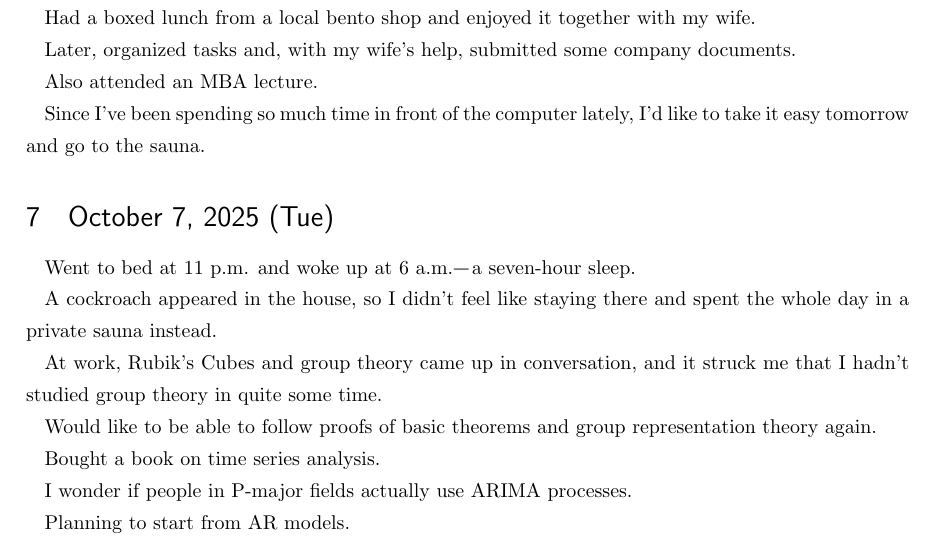
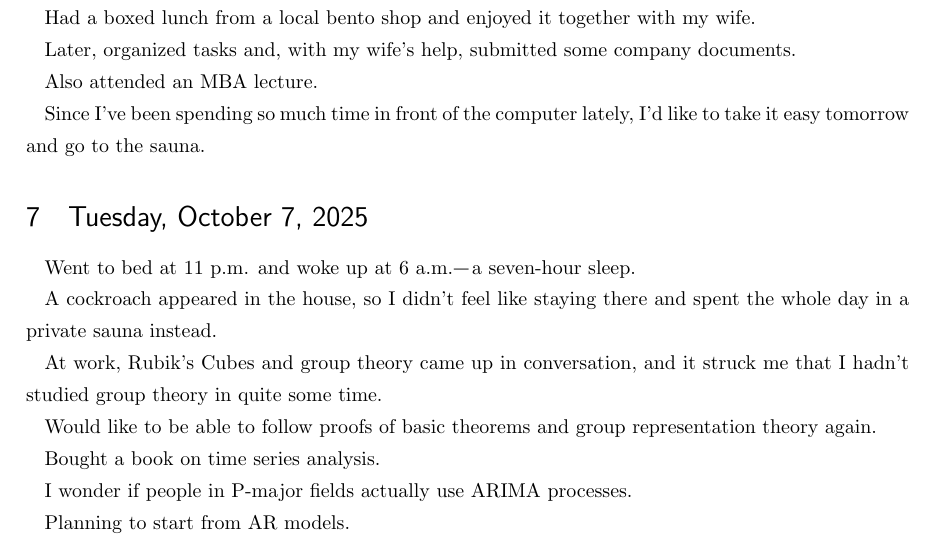
Before and after one commit to masaru113/mastex, a LaTeX document (tex/dia/2025/202510.tex): part of page 3 of 4, cut so that both start at the same text. Compiled offline with upLaTeX and dvipdfmx.

Commit message:
refactor: adjust

```diff
--- a/tex/dia/2025/202510.tex
+++ b/tex/dia/2025/202510.tex
@@ -158,7 +158,7 @@ Also attended an MBA lecture.
 Since I've been spending so much time in front of the computer lately, I'd like to take it easy tomorrow and go to the sauna.
 
 
-\section{October 7, 2025 (Tue)}
+\section{Tuesday, October 7, 2025}
 
 Went to bed at 11 p.m. and woke up at 6 a.m.—a seven-hour sleep.
 
```
Also changed, not shown: tex/dia/2025/202510.pdf.
